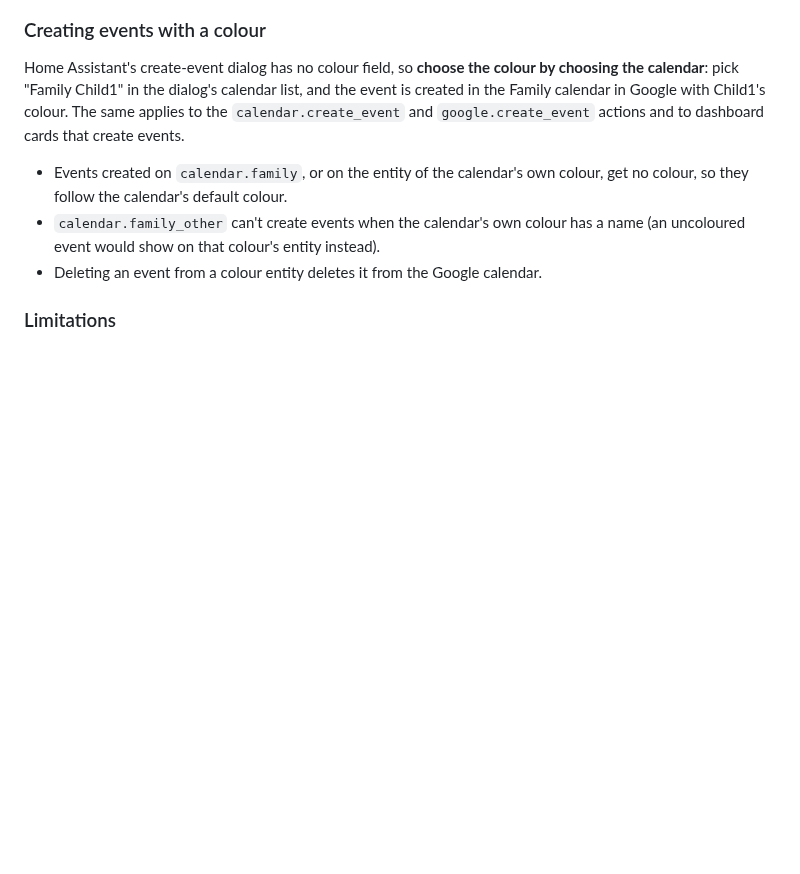
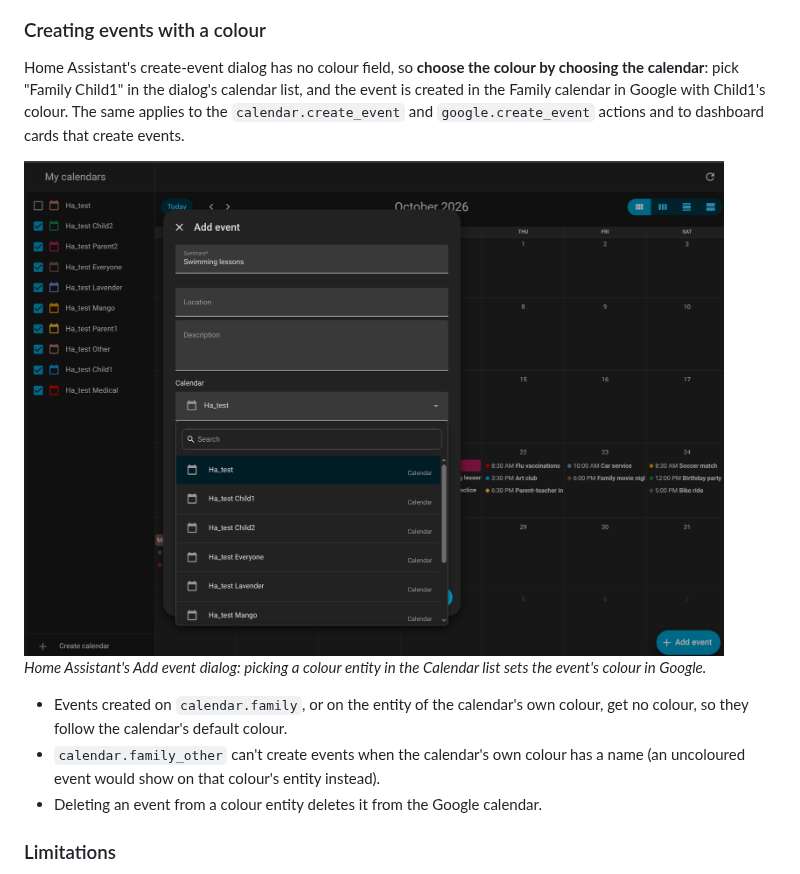
Before and after one commit to Jam3s97/ha-google-calendar-event-colors, a Markdown page: README.md, the part around the change. Rendered like a GitHub page; pictures changed too: docs/images/06-add-event-calendar-list.png (added); blank space fills up the shorter version.

Commit message:
README: add screenshot of choosing a colour in the Add event dialog
Co-Authored-By: Claude Opus 5.5 <noreply@anthropic.com>

```diff
--- a/README.md
+++ b/README.md
@@ -85,6 +85,10 @@ When colours in use have no name, a Repairs issue (**Settings > System > Repairs
 
 Home Assistant's create-event dialog has no colour field, so **choose the colour by choosing the calendar**: pick "Family Child1" in the dialog's calendar list, and the event is created in the Family calendar in Google with Child1's colour. The same applies to the `calendar.create_event` and `google.create_event` actions and to dashboard cards that create events.
 
+<img src="docs/images/06-add-event-calendar-list.png" alt="Home Assistant Add event dialog with the calendar list showing one calendar per colour" width="700">
+
+*Home Assistant's Add event dialog: picking a colour entity in the Calendar list sets the event's colour in Google.*
+
 - Events created on `calendar.family`, or on the entity of the calendar's own colour, get no colour, so they follow the calendar's default colour.
 - `calendar.family_other` can't create events when the calendar's own colour has a name (an uncoloured event would show on that colour's entity instead).
 - Deleting an event from a colour entity deletes it from the Google calendar.
```
